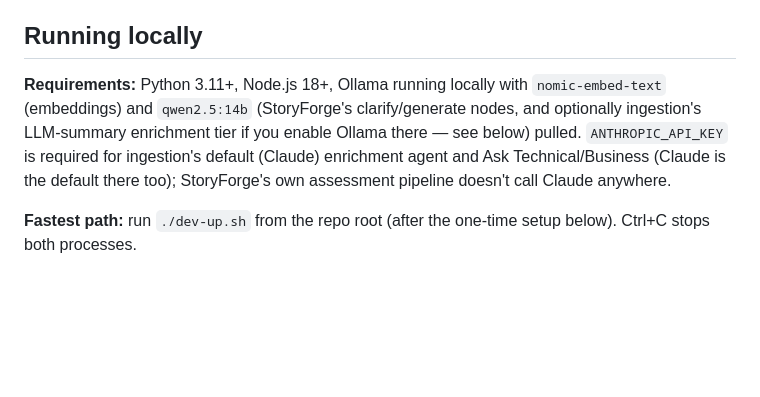
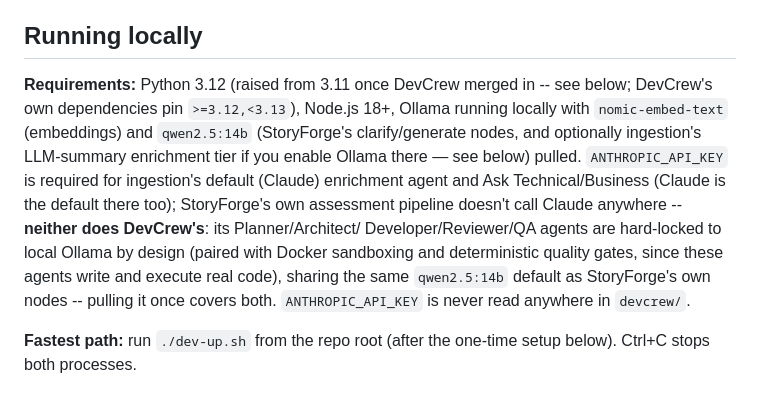
Before and after one commit to maldabaani/usp-ai-apps, a Markdown page: RUNNING.md, the part around the change. Rendered like a GitHub page; blank space fills up the shorter version.

Commit message:
DevCrew merge Phase 8: LLM policy decision record
Decision record, minimal code (confirmed, not changed): devcrew/llm/
stays untouched -- zero anthropic/openai references anywhere in it,
verified via grep. DevCrew's Planner/Architect/Developer/Reviewer/QA
agents remain hard-locked to local Ollama, paired with Docker sandboxing
and deterministic quality gates since these are the agents that write and
execute real code -- StoryForge's own Claude usage (Ask, enrichment, story
generation) is all read-only/generative and human-reviewed before
anything executes, a materially different risk profile.

Doc-only changes: RUNNING.md and usp-ai-ba/README.md's Python version
requirement corrected 3.11+ -> 3.12 (DevCrew's own dependencies pin
>=3.12,<3.13, already bumped in Phase 1 -- these mentions were now simply
wrong, not deferred to Phase 10's fuller architecture writeup) plus the
one legitimate shared-config note: both StoryForge's and DevCrew's nodes
already default to the same qwen2.5:14b, so pulling it once covers both.

```diff
--- a/RUNNING.md
+++ b/RUNNING.md
@@ -27,13 +27,20 @@ below).
 
 ## Running locally
 
-**Requirements:** Python 3.11+, Node.js 18+, Ollama running locally with
-`nomic-embed-text` (embeddings) and `qwen2.5:14b` (StoryForge's
-clarify/generate nodes, and optionally ingestion's LLM-summary enrichment
-tier if you enable Ollama there — see below) pulled. `ANTHROPIC_API_KEY` is
-required for ingestion's default (Claude) enrichment agent and Ask
-Technical/Business (Claude is the default there too); StoryForge's own
-assessment pipeline doesn't call Claude anywhere.
+**Requirements:** Python 3.12 (raised from 3.11 once DevCrew merged in --
+see below; DevCrew's own dependencies pin `>=3.12,<3.13`), Node.js 18+,
+Ollama running locally with `nomic-embed-text` (embeddings) and
+`qwen2.5:14b` (StoryForge's clarify/generate nodes, and optionally
+ingestion's LLM-summary enrichment tier if you enable Ollama there — see
+below) pulled. `ANTHROPIC_API_KEY` is required for ingestion's default
+(Claude) enrichment agent and Ask Technical/Business (Claude is the
+default there too); StoryForge's own assessment pipeline doesn't call
+Claude anywhere -- **neither does DevCrew's**: its Planner/Architect/
+Developer/Reviewer/QA agents are hard-locked to local Ollama by design
+(paired with Docker sandboxing and deterministic quality gates, since
+these agents write and execute real code), sharing the same
+`qwen2.5:14b` default as StoryForge's own nodes -- pulling it once covers
+both. `ANTHROPIC_API_KEY` is never read anywhere in `devcrew/`.
 
 **Fastest path:** run `./dev-up.sh` from the repo root (after the one-time
 setup below). Ctrl+C stops both processes.
```
Also changed, not shown: usp-ai-ba/README.md (+1 -1 lines).
